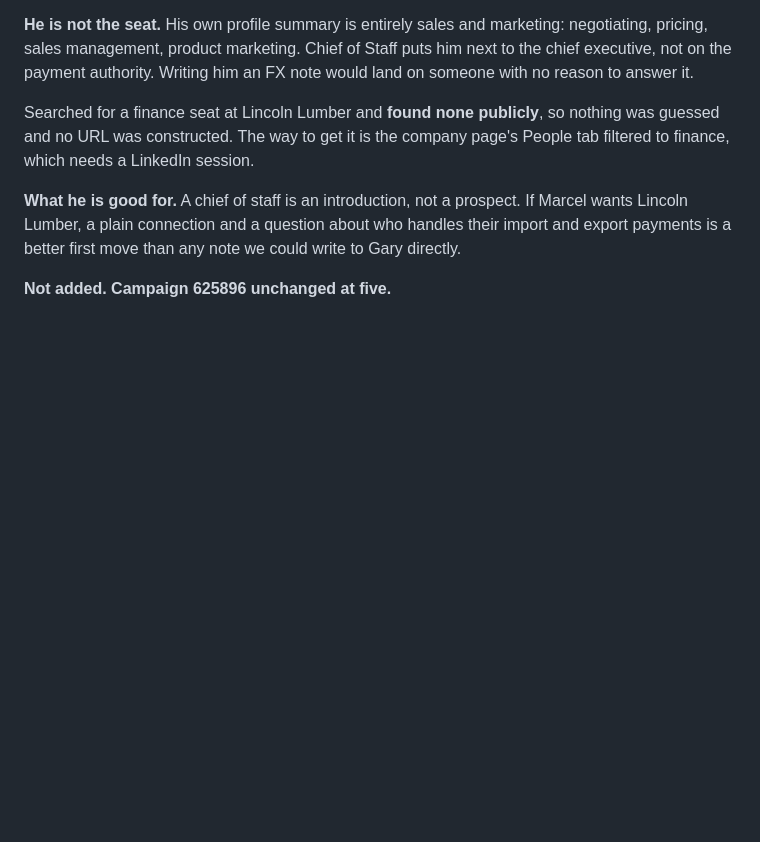
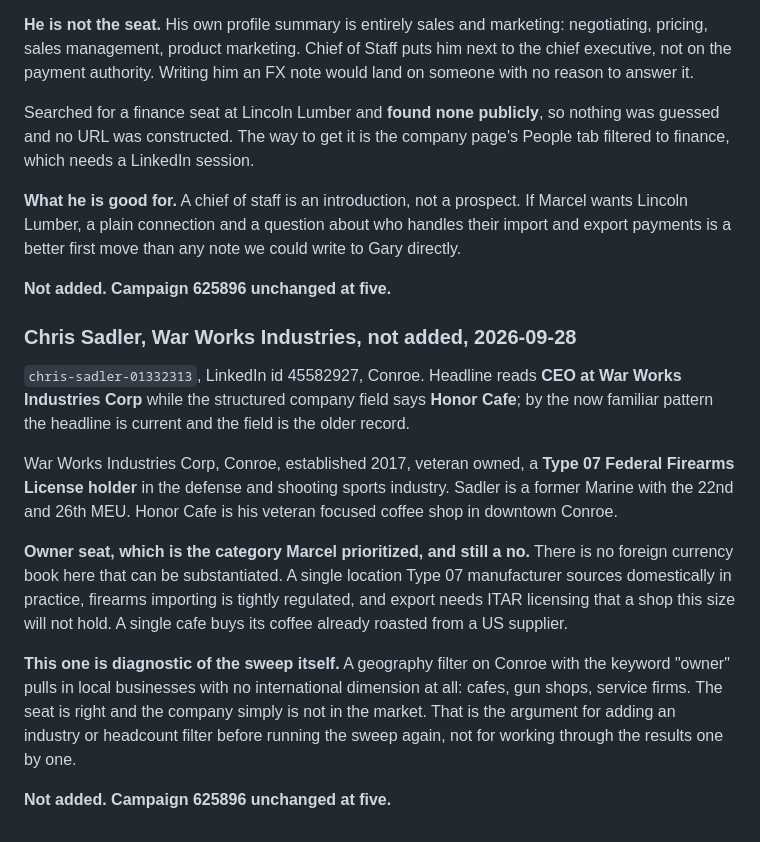
Before and after one commit to remymarcel-dot/houston-re-terminal, a Markdown page: data/fx/screen-2026-09-28-linkedin-batch-2.md, the part around the change. Drawn GitHub-style; blank space fills up the shorter version.

Commit message:
Screen out Chris Sadler; record the list index lag after import
War Works Industries is a Conroe Type 07 firearms manufacturer with no
substantiable foreign currency book, and is diagnostic of what a
geography-plus-owner filter pulls in.

Also records that get_leads_from_list can return nothing for a lead
that was just imported successfully. Re-send once and read the counts
rather than concluding the import failed, which is how a lead ends up
in a campaign twice.

Co-Authored-By: Claude Opus 5 <noreply@anthropic.com>
Claude-Session: https://claude.ai/code/session_01Dn8C9pZzWWp66PpymJqnU8

```diff
--- a/data/fx/screen-2026-09-28-linkedin-batch-2.md
+++ b/data/fx/screen-2026-09-28-linkedin-batch-2.md
@@ -542,3 +542,29 @@ their import and export payments is a better first move than any note we could
 write to Gary directly.
 
 **Not added. Campaign 625896 unchanged at five.**
+
+### Chris Sadler, War Works Industries, not added, 2026-09-28
+
+`chris-sadler-01332313`, LinkedIn id 45582927, Conroe. Headline reads **CEO at
+War Works Industries Corp** while the structured company field says **Honor
+Cafe**; by the now familiar pattern the headline is current and the field is the
+older record.
+
+War Works Industries Corp, Conroe, established 2017, veteran owned, a **Type 07
+Federal Firearms License holder** in the defense and shooting sports industry.
+Sadler is a former Marine with the 22nd and 26th MEU. Honor Cafe is his veteran
+focused coffee shop in downtown Conroe.
+
+**Owner seat, which is the category Marcel prioritized, and still a no.** There is
+no foreign currency book here that can be substantiated. A single location Type 07
+manufacturer sources domestically in practice, firearms importing is tightly
+regulated, and export needs ITAR licensing that a shop this size will not hold. A
+single cafe buys its coffee already roasted from a US supplier.
+
+**This one is diagnostic of the sweep itself.** A geography filter on Conroe with
+the keyword "owner" pulls in local businesses with no international dimension at
+all: cafes, gun shops, service firms. The seat is right and the company simply is
+not in the market. That is the argument for adding an industry or headcount filter
+before running the sweep again, not for working through the results one by one.
+
+**Not added. Campaign 625896 unchanged at five.**
```
Also changed, not shown: 1 other file.
